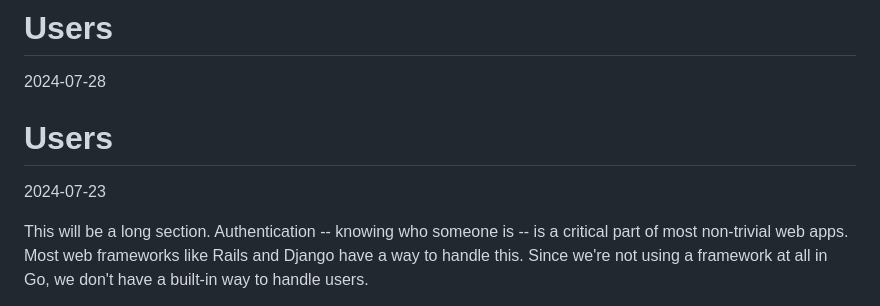
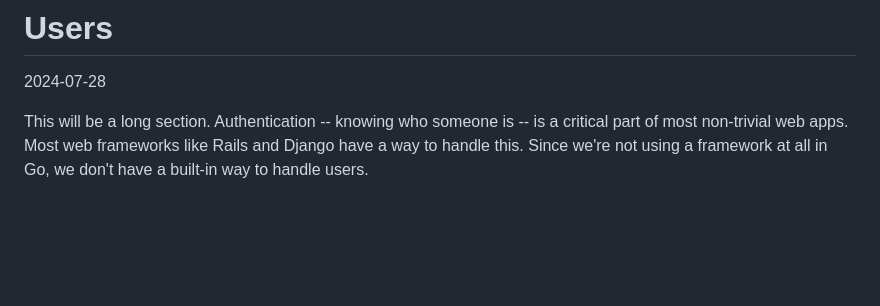
Before and after one commit to Alteheit/cafego-2024, a Markdown page: doc/walkthrough/0006 - Users.md, the part around the change. GitHub-like rendering; blank space fills up the shorter version.

Commit message:
Update 0006 - Users.md
Removed the redundant header

```diff
--- a/doc/walkthrough/0006 - Users.md
+++ b/doc/walkthrough/0006 - Users.md
@@ -1,10 +1,6 @@
 # Users
 
 2024-07-28
-
-# Users
-
-2024-07-23
 
 This will be a long section. Authentication -- knowing who someone is -- is a critical part of most non-trivial web apps. Most web frameworks like Rails and Django have a way to handle this. Since we're not using a framework at all in Go, we don't have a built-in way to handle users.
 
```
